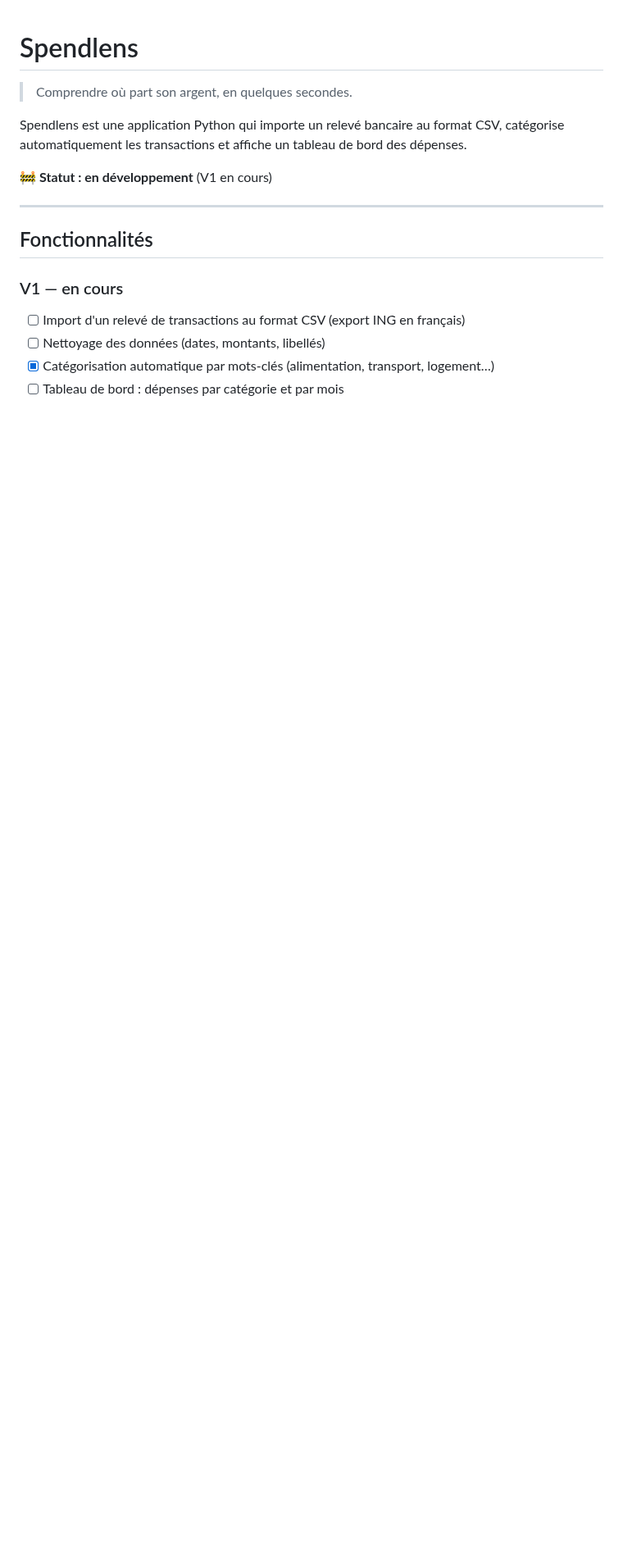
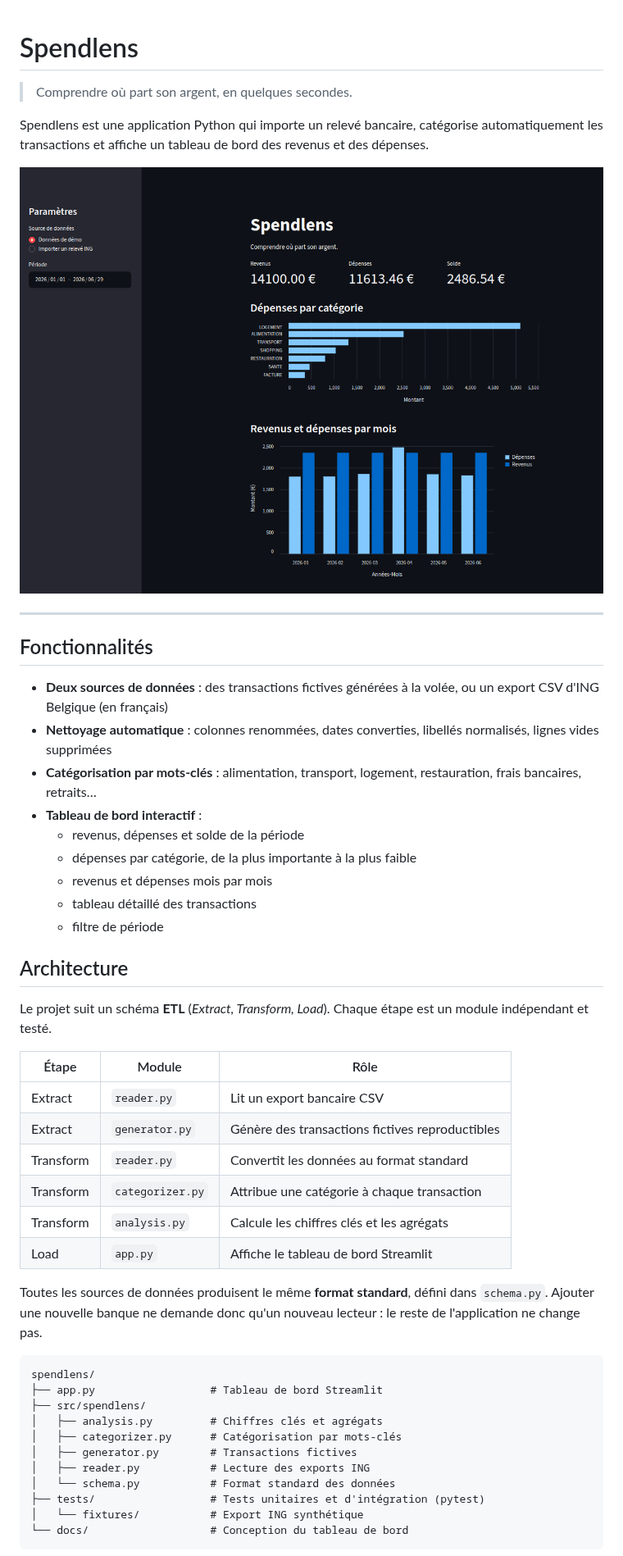
Before and after one commit to maxime2k/geldalyse, a Markdown page: README.md, the part around one of its changes. Shown at 82% size. GitHub-like rendering; pictures changed too: docs/screenshot.png (added); blank space fills up the shorter version.

Commit message:
docs: README complet de la V1

````diff
--- a/README.md
+++ b/README.md
@@ -2,16 +2,50 @@
 
 > Comprendre où part son argent, en quelques secondes.
 
-Spendlens est une application Python qui importe un relevé bancaire au format CSV, catégorise automatiquement les transactions et affiche un tableau de bord des dépenses.
+Spendlens est une application Python qui importe un relevé bancaire, catégorise automatiquement les transactions et affiche un tableau de bord des revenus et des dépenses.
 
-🚧 **Statut : en développement** (V1 en cours)
+![Tableau de bord Spendlens](docs/screenshot.png)
 
 ---
 
 ## Fonctionnalités
 
-### V1 — en cours
-- [ ] Import d'un relevé de transactions au format CSV (export ING en français)
-- [ ] Nettoyage des données (dates, montants, libellés)
-- [x] Catégorisation automatique par mots-clés (alimentation, transport, logement…)
-- [ ] Tableau de bord : dépenses par catégorie et par mois
+- **Deux sources de données** : des transactions fictives générées à la volée, ou un export CSV d'ING Belgique (en français)
+- **Nettoyage automatique** : colonnes renommées, dates converties, libellés normalisés, lignes vides supprimées
+- **Catégorisation par mots-clés** : alimentation, transport, logement, restauration, frais bancaires, retraits…
+- **Tableau de bord interactif** :
+  - revenus, dépenses et solde de la période
+  - dépenses par catégorie, de la plus importante à la plus faible
+  - revenus et dépenses mois par mois
+  - tableau détaillé des transactions
+  - filtre de période
+
+## Architecture
+
+Le projet suit un schéma **ETL** (*Extract, Transform, Load*). Chaque étape est un module indépendant et testé.
+
+| Étape | Module | Rôle |
+|---|---|---|
+| Extract | `reader.py` | Lit un export bancaire CSV |
+| Extract | `generator.py` | Génère des transactions fictives reproductibles |
+| Transform | `reader.py` | Convertit les données au format standard |
+| Transform | `categorizer.py` | Attribue une catégorie à chaque transaction |
+| Transform | `analysis.py` | Calcule les chiffres clés et les agrégats |
+| Load | `app.py` | Affiche le tableau de bord Streamlit |
+
+Toutes les sources de données produisent le même **format standard**, défini dans `schema.py`. Ajouter une nouvelle banque ne demande donc qu'un nouveau lecteur : le reste de l'application ne change pas.
+
+```
+spendlens/
+├── app.py                  # Tableau de bord Streamlit
+├── src/spendlens/
+│   ├── analysis.py         # Chiffres clés et agrégats
+│   ├── categorizer.py      # Catégorisation par mots-clés
+│   ├── generator.py        # Transactions fictives
+│   ├── reader.py           # Lecture des exports ING
+│   └── schema.py           # Format standard des données
+├── tests/                  # Tests unitaires et d'intégration (pytest)
+│   └── fixtures/           # Export ING synthétique
+└── docs/                   # Conception du tableau de bord
+```
+
````
Also changed, not shown: other parts of README.md (+59 -18 lines), 2 other files.
